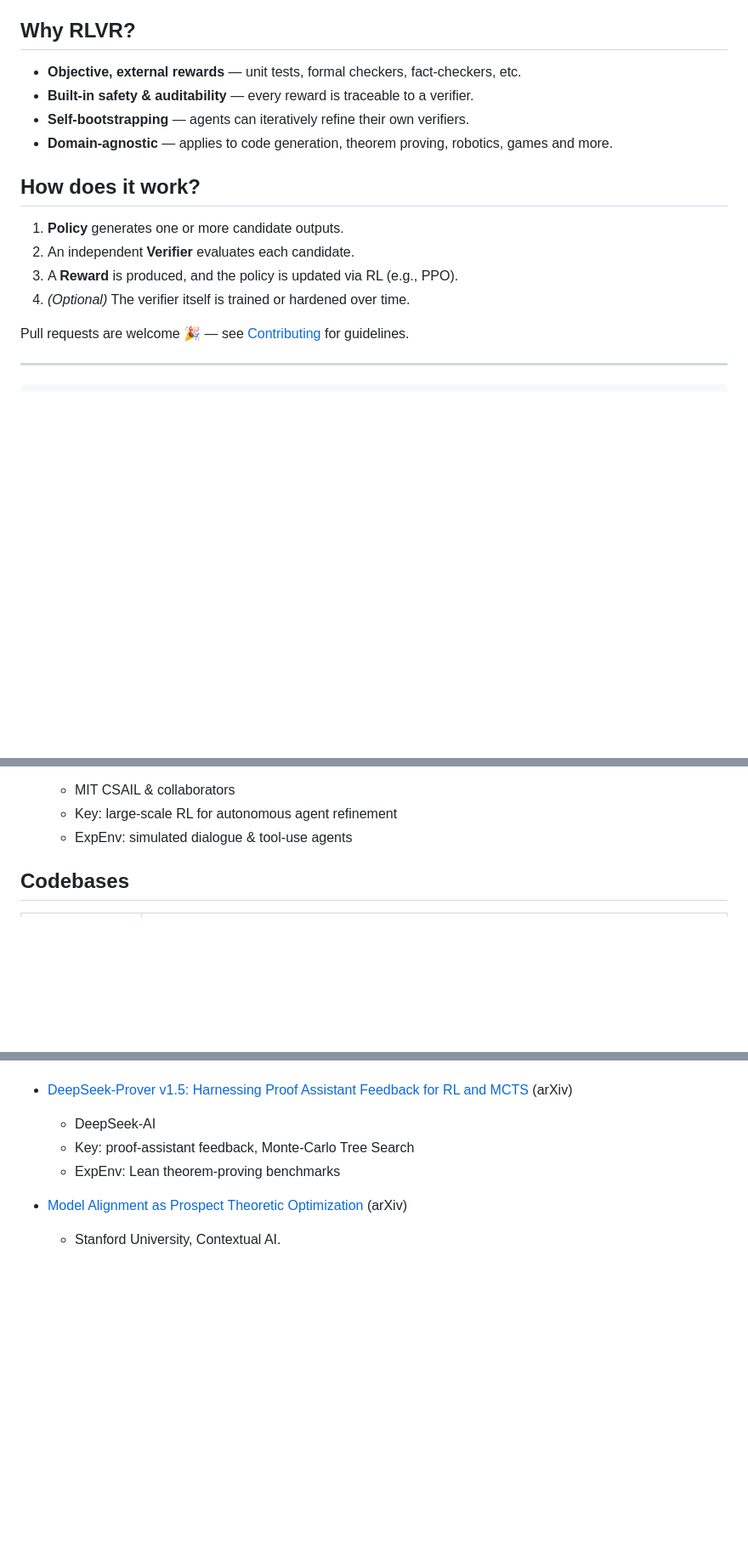
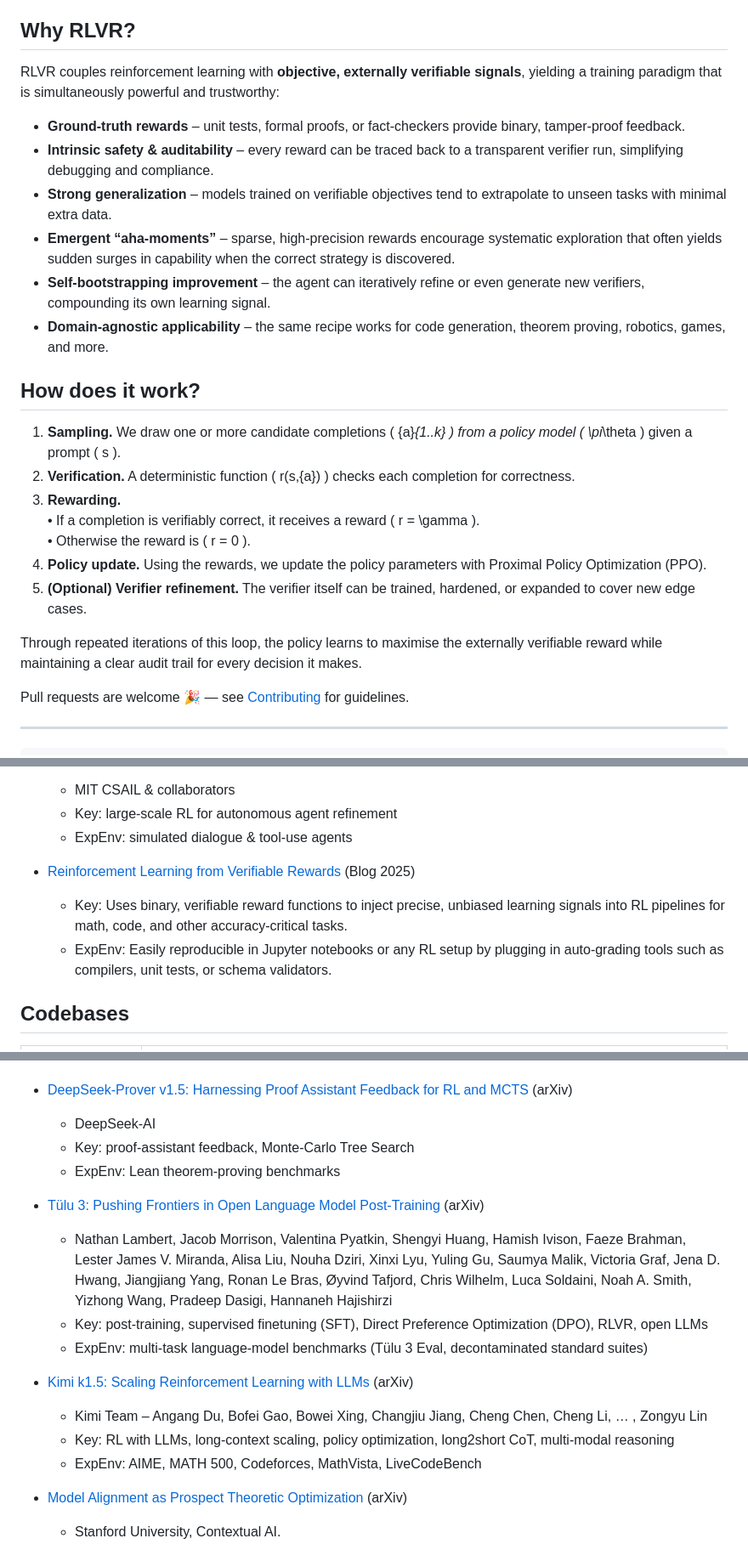
Before and after one commit to opendilab/awesome-RLVR, a Markdown page: README.md, 3 parts joined by grey strips. Shown at 85% size. GitHub-like rendering; blank space fills up the shorter version.

Commit message:
polish(pu): polish readme

```diff
--- a/README.md
+++ b/README.md
@@ -26,17 +41,26 @@
 
 ## Why RLVR?
 
-* **Objective, external rewards** — unit tests, formal checkers, fact-checkers, etc.
-* **Built-in safety & auditability** — every reward is traceable to a verifier.
-* **Self-bootstrapping** — agents can iteratively refine their own verifiers.
-* **Domain-agnostic** — applies to code generation, theorem proving, robotics, games and more.
+RLVR couples reinforcement learning with **objective, externally verifiable signals**, yielding a training paradigm that is simultaneously powerful and trustworthy:
+
+* **Ground-truth rewards** – unit tests, formal proofs, or fact-checkers provide binary, tamper-proof feedback.
+* **Intrinsic safety & auditability** – every reward can be traced back to a transparent verifier run, simplifying debugging and compliance.
+* **Strong generalization** – models trained on verifiable objectives tend to extrapolate to unseen tasks with minimal extra data.
+* **Emergent “aha-moments”** – sparse, high-precision rewards encourage systematic exploration that often yields sudden surges in capability when the correct strategy is discovered.
+* **Self-bootstrapping improvement** – the agent can iteratively refine or even generate new verifiers, compounding its own learning signal.
+* **Domain-agnostic applicability** – the same recipe works for code generation, theorem proving, robotics, games, and more.
 
 ## How does it work?
 
-1. **Policy** generates one or more candidate outputs.
-2. An independent **Verifier** evaluates each candidate.
-3. A **Reward** is produced, and the policy is updated via RL (e.g., PPO).
-4. *(Optional)* The verifier itself is trained or hardened over time.
+1. **Sampling.** We draw one or more candidate completions \( {a}_{1..k} \) from a policy model \( \pi_\theta \) given a prompt \( s \).
+2. **Verification.** A deterministic function \( r(s,{a}) \) checks each completion for correctness.
+3. **Rewarding.**
+   • If a completion is verifiably correct, it receives a reward \( r = \gamma \).
+   • Otherwise the reward is \( r = 0 \).
+4. **Policy update.** Using the rewards, we update the policy parameters with Proximal Policy Optimization (PPO).
+5. **(Optional) Verifier refinement.** The verifier itself can be trained, hardened, or expanded to cover new edge cases.
+
+Through repeated iterations of this loop, the policy learns to maximise the externally verifiable reward while maintaining a clear audit trail for every decision it makes.
 
 Pull requests are welcome 🎉 — see [Contributing](#contributing) for guidelines.
 
@@ -152,6 +176,11 @@ format:
   - MIT CSAIL & collaborators
   - Key: large-scale RL for autonomous agent refinement
   - ExpEnv: simulated dialogue & tool-use agents
+
+- [Reinforcement Learning from Verifiable Rewards](https://labelstud.io/blog/reinforcement-learning-from-verifiable-rewards/) (Blog 2025)
+  - Key: Uses binary, verifiable reward functions to inject precise, unbiased learning signals into RL pipelines for math, code, and other accuracy-critical tasks.
+  - ExpEnv: Easily reproducible in Jupyter notebooks or any RL setup by plugging in auto-grading tools such as compilers, unit tests, or schema validators.
+
 
 ## Codebases
 
@@ -327,6 +356,17 @@ format:
   - Key: proof-assistant feedback, Monte-Carlo Tree Search
   - ExpEnv: Lean theorem-proving benchmarks
 
+- [Tülu 3: Pushing Frontiers in Open Language Model Post-Training](https://arxiv.org/pdf/2411.15124) (arXiv)
+  - Nathan Lambert, Jacob Morrison, Valentina Pyatkin, Shengyi Huang, Hamish Ivison, Faeze Brahman, Lester James V. Miranda, Alisa Liu, Nouha Dziri, Xinxi Lyu, Yuling Gu, Saumya Malik, Victoria Graf, Jena D. Hwang, Jiangjiang Yang, Ronan Le Bras, Øyvind Tafjord, Chris Wilhelm, Luca Soldaini, Noah A. Smith, Yizhong Wang, Pradeep Dasigi, Hannaneh Hajishirzi
+  - Key: post-training, supervised finetuning (SFT), Direct Preference Optimization (DPO), RLVR, open LLMs
+  - ExpEnv: multi-task language-model benchmarks (Tülu 3 Eval, decontaminated standard suites)
+
+
+- [Kimi k1.5: Scaling Reinforcement Learning with LLMs](https://arxiv.org/abs/2501.12599) (arXiv)
+  - Kimi Team – Angang Du, Bofei Gao, Bowei Xing, Changjiu Jiang, Cheng Chen, Cheng Li, … , Zongyu Lin
+  - Key: RL with LLMs, long-context scaling, policy optimization, long2short CoT, multi-modal reasoning
+  - ExpEnv: AIME, MATH 500, Codeforces, MathVista, LiveCodeBench
+
 - [Model Alignment as Prospect Theoretic Optimization](https://arxiv.org/pdf/2402.01306) (arXiv)
   - Stanford University, Contextual AI.
   - Key: prospect-theoretic objective for alignment
```
Also changed, not shown: other parts of README.md (+16 -1 lines), assets/rft.png (deleted), assets/rlvr.png (added).
